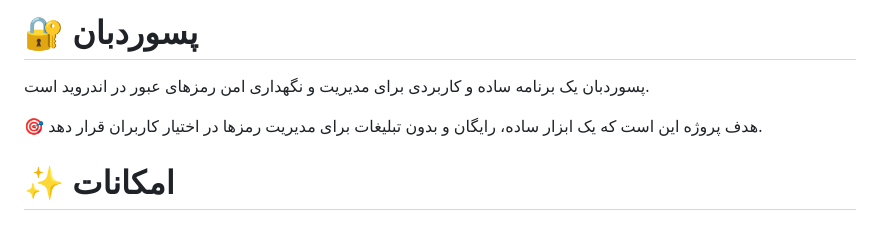
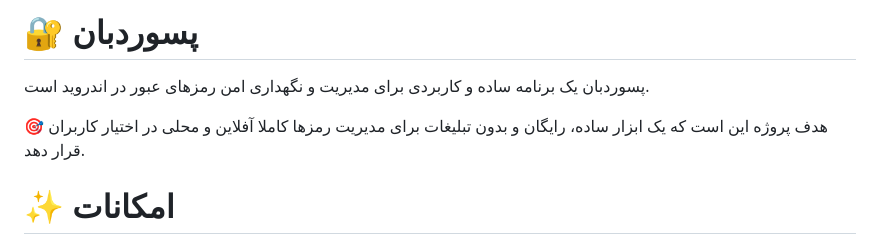
Before and after one commit to user900x/passwordbaan, a Markdown page: README.md, the part around the change. Rendered like a GitHub page.

```diff
--- a/README.md
+++ b/README.md
@@ -2,7 +2,7 @@
 
 پسوردبان یک برنامه ساده و کاربردی برای مدیریت و نگهداری امن رمزهای عبور در اندروید است.
 
-🎯 هدف پروژه این است که یک ابزار ساده، رایگان و بدون تبلیغات برای مدیریت رمزها در اختیار کاربران قرار دهد.
+🎯 هدف پروژه این است که یک ابزار ساده، رایگان و بدون تبلیغات برای مدیریت رمزها کاملا آفلاین و محلی در اختیار کاربران قرار دهد.
 
 # ✨ امکانات
 
```
